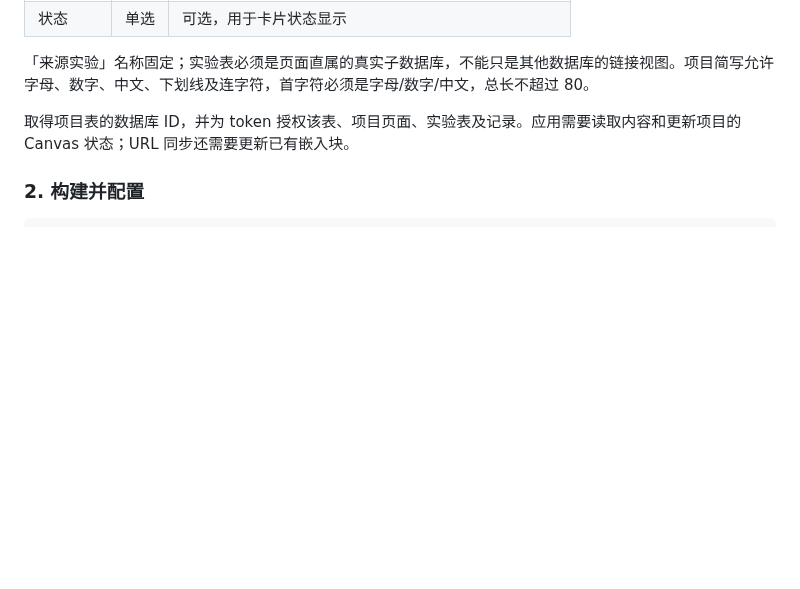
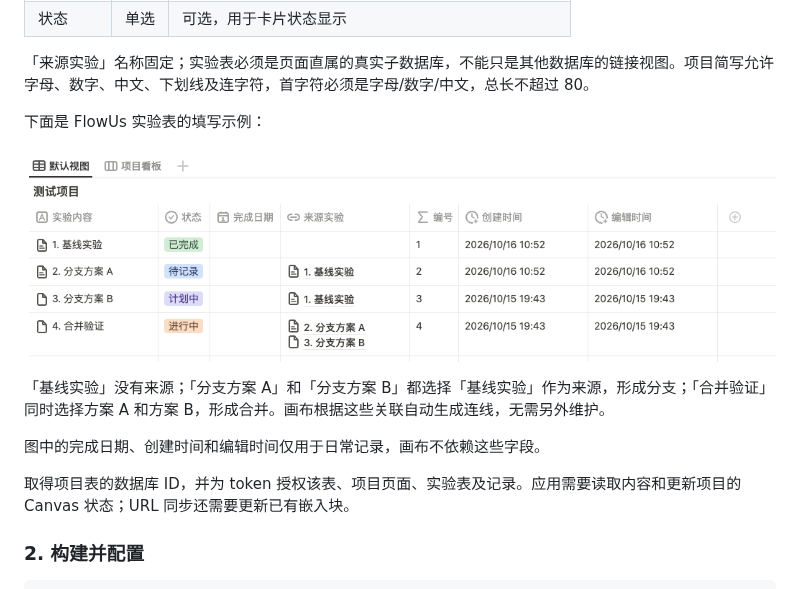
Before and after one commit to DaveBraid/flowus-helix-project-canvas, a Markdown page: README.md, the part around the change. Drawn GitHub-style; pictures changed too: docs/images/flowus-experiment-table.png (added); blank space fills up the shorter version.

Commit message:
docs: illustrate FlowUs experiment relations

```diff
--- a/README.md
+++ b/README.md
@@ -64,6 +64,14 @@
 | 状态 | 单选 | 可选，用于卡片状态显示 |
 
 「来源实验」名称固定；实验表必须是页面直属的真实子数据库，不能只是其他数据库的链接视图。项目简写允许字母、数字、中文、下划线及连字符，首字符必须是字母/数字/中文，总长不超过 80。
+
+下面是 FlowUs 实验表的填写示例：
+
+![FlowUs 实验表：通过来源实验记录分支与合并](docs/images/flowus-experiment-table.png)
+
+「基线实验」没有来源；「分支方案 A」和「分支方案 B」都选择「基线实验」作为来源，形成分支；「合并验证」同时选择方案 A 和方案 B，形成合并。画布根据这些关联自动生成连线，无需另外维护。
+
+图中的完成日期、创建时间和编辑时间仅用于日常记录，画布不依赖这些字段。
 
 取得项目表的数据库 ID，并为 token 授权该表、项目页面、实验表及记录。应用需要读取内容和更新项目的 Canvas 状态；URL 同步还需要更新已有嵌入块。
 
```
